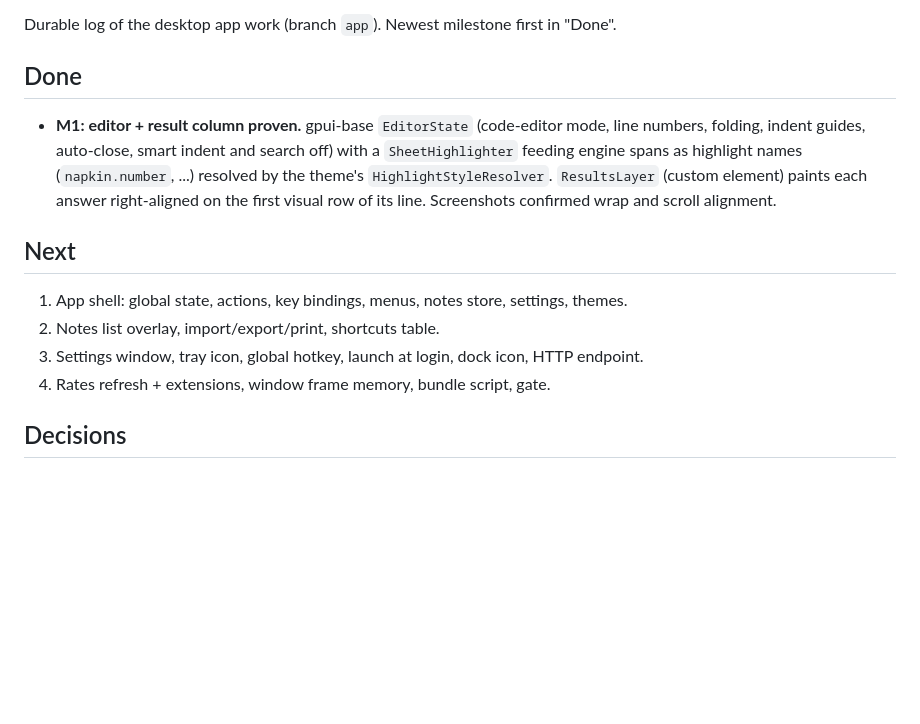
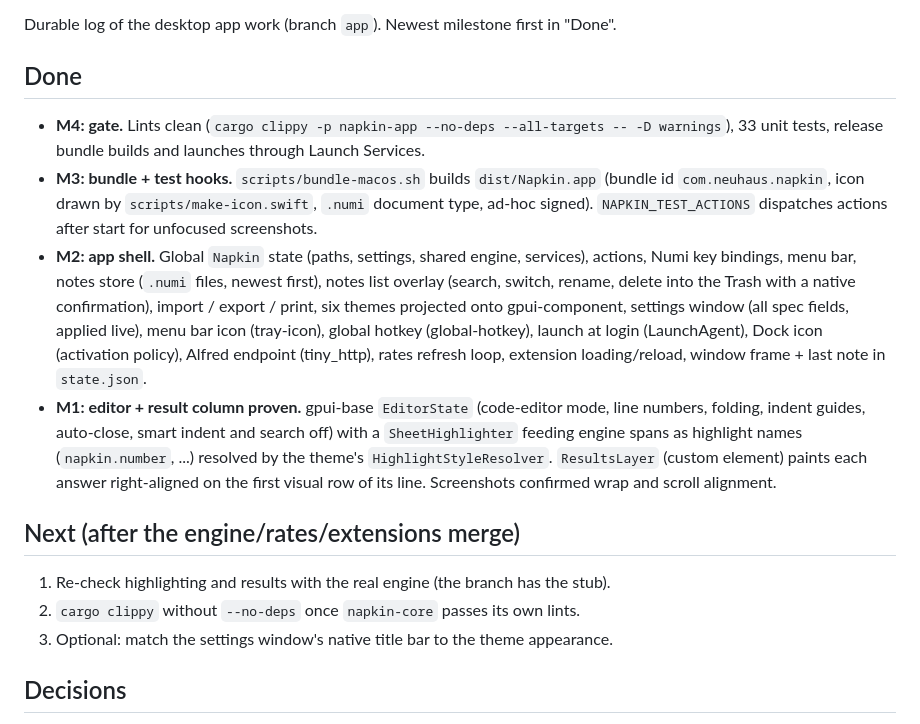
Before and after one commit to mneuhaus/napkin, a Markdown page: docs/worklog/app.md, the part around one of its changes. Rendered like a GitHub page; blank space fills up the shorter version.

```diff
--- a/docs/worklog/app.md
+++ b/docs/worklog/app.md
@@ -4,18 +4,29 @@ Durable log of the desktop app work (branch `app`). Newest milestone first in "D
 
 ## Done
 
+- **M4: gate.** Lints clean (`cargo clippy -p napkin-app --no-deps --all-targets -- -D warnings`),
+  33 unit tests, release bundle builds and launches through Launch Services.
+- **M3: bundle + test hooks.** `scripts/bundle-macos.sh` builds `dist/Napkin.app` (bundle id
+  `com.neuhaus.napkin`, icon drawn by `scripts/make-icon.swift`, `.numi` document type, ad-hoc
+  signed). `NAPKIN_TEST_ACTIONS` dispatches actions after start for unfocused screenshots.
+- **M2: app shell.** Global `Napkin` state (paths, settings, shared engine, services), actions,
+  Numi key bindings, menu bar, notes store (`.numi` files, newest first), notes list overlay
+  (search, switch, rename, delete into the Trash with a native confirmation), import / export /
+  print, six themes projected onto gpui-component, settings window (all spec fields, applied
+  live), menu bar icon (tray-icon), global hotkey (global-hotkey), launch at login
+  (LaunchAgent), Dock icon (activation policy), Alfred endpoint (tiny_http), rates refresh
+  loop, extension loading/reload, window frame + last note in `state.json`.
 - **M1: editor + result column proven.** gpui-base `EditorState` (code-editor mode, line numbers,
   folding, indent guides, auto-close, smart indent and search off) with a `SheetHighlighter`
   feeding engine spans as highlight names (`napkin.number`, ...) resolved by the theme's
   `HighlightStyleResolver`. `ResultsLayer` (custom element) paints each answer right-aligned on
   the first visual row of its line. Screenshots confirmed wrap and scroll alignment.
 
-## Next
+## Next (after the engine/rates/extensions merge)
 
-1. App shell: global state, actions, key bindings, menus, notes store, settings, themes.
-2. Notes list overlay, import/export/print, shortcuts table.
-3. Settings window, tray icon, global hotkey, launch at login, dock icon, HTTP endpoint.
-4. Rates refresh + extensions, window frame memory, bundle script, gate.
+1. Re-check highlighting and results with the real engine (the branch has the stub).
+2. `cargo clippy` without `--no-deps` once `napkin-core` passes its own lints.
+3. Optional: match the settings window's native title bar to the theme appearance.
 
 ## Decisions
 
```
Also changed, not shown: other parts of docs/worklog/app.md (+56 -5 lines).
